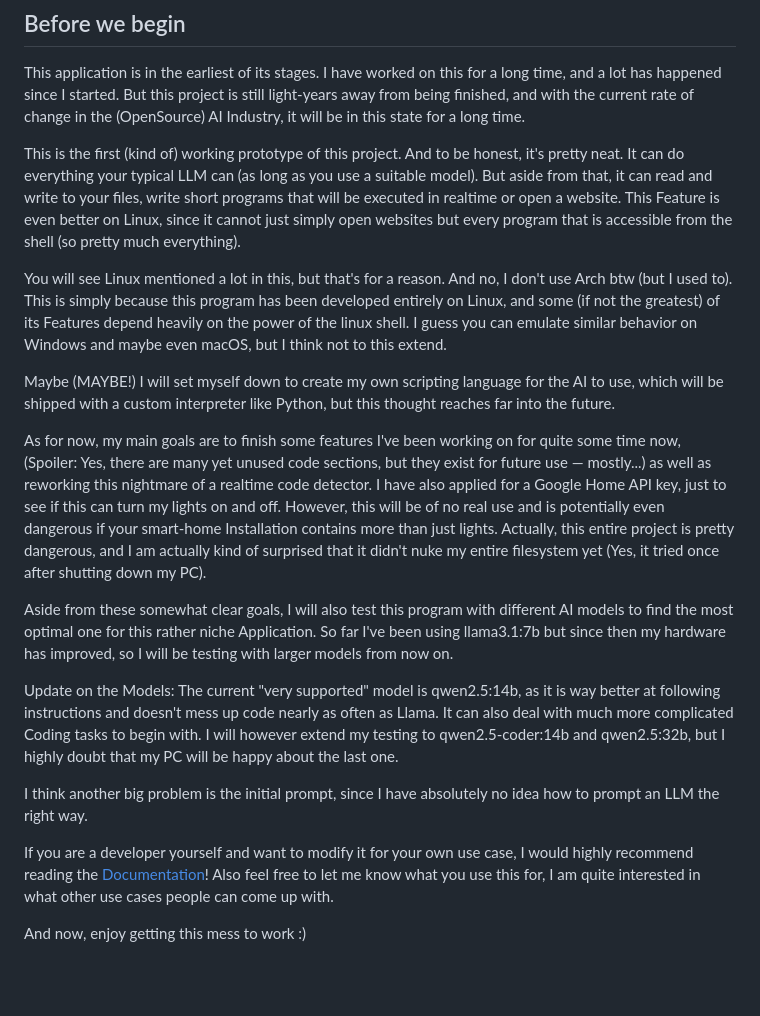
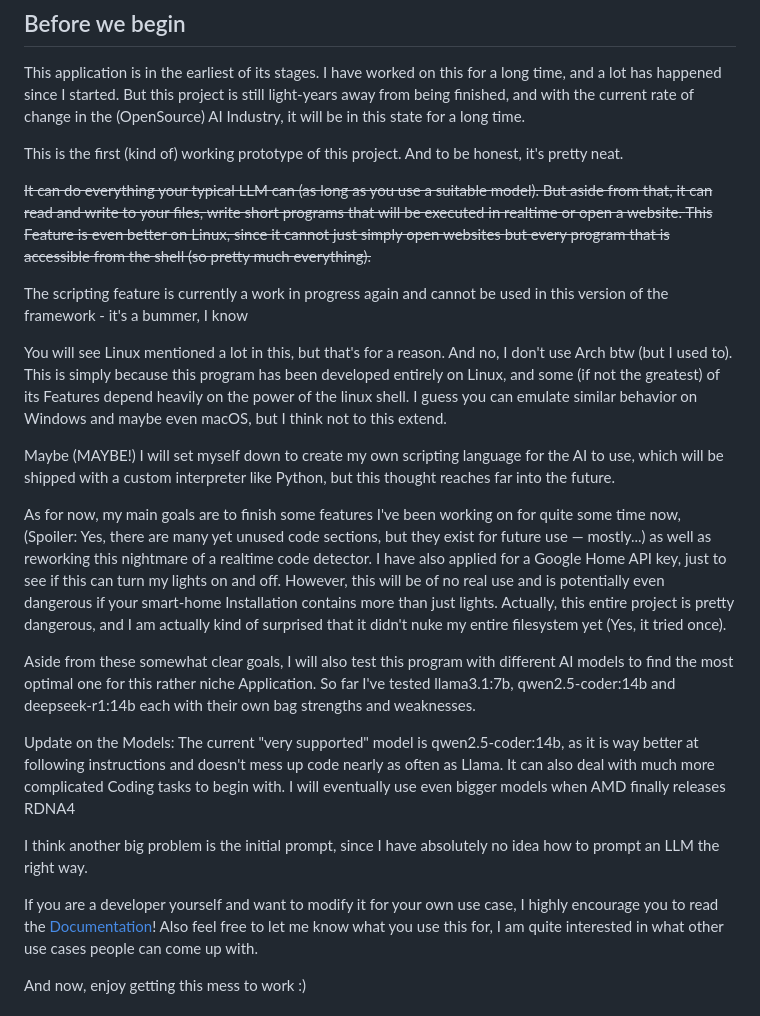
Before and after one commit to titustesche/synthia-framework, a Markdown page: README.md, the part around one of its changes. Drawn GitHub-style; blank space fills up the shorter version.

Commit message:
Fixed a bit of outdated information and made some parts more pleasant to read

```diff
--- a/README.md
+++ b/README.md
@@ -7,11 +7,14 @@ But this project is still light-years away from being finished, and with the cur
 
 This is the first (kind of) working prototype of this project.
 And to be honest, it's pretty neat.
-It can do everything your typical LLM can (as long as you use a suitable model).
+
+~~It can do everything your typical LLM can (as long as you use a suitable model).
 But aside from that, it can read and write to your files,
 write short programs that will be executed in realtime or open a website.
 This Feature is even better on Linux, since it cannot just simply open websites
-but every program that is accessible from the shell (so pretty much everything).
+but every program that is accessible from the shell (so pretty much everything).~~
+
+The scripting feature is currently a work in progress again and cannot be used in this version of the framework - it's a bummer, I know
 
 You will see Linux mentioned a lot in this, but that's for a reason.
 And no, I don't use Arch btw (but I used to).
@@ -30,23 +33,21 @@ I have also applied for a Google Home API key, just to see if this can turn my l
 However, this will be of no real use and is potentially even dangerous
 if your smart-home Installation contains more than just lights.
 Actually, this entire project is pretty dangerous, and I am actually kind of surprised
-that it didn't nuke my entire filesystem yet (Yes, it tried once after shutting down my PC).
+that it didn't nuke my entire filesystem yet (Yes, it tried once).
 
 Aside from these somewhat clear goals,
 I will also test this program with different AI models to find the most optimal one for this rather niche Application.
-So far I've been using llama3.1:7b but since then my hardware has improved, so I will be testing with larger models
-from now on.
+So far I've tested llama3.1:7b, qwen2.5-coder:14b and deepseek-r1:14b each with their own bag strengths and weaknesses.
 
 Update on the Models:
-The current "very supported" model is qwen2.5:14b, as it is way better at following instructions and doesn't mess up
+The current "very supported" model is qwen2.5-coder:14b, as it is way better at following instructions and doesn't mess up
 code nearly as often as Llama. It can also deal with much more complicated Coding tasks to begin with.
-I will however extend my testing to qwen2.5-coder:14b and qwen2.5:32b,
-but I highly doubt that my PC will be happy about the last one.
+I will eventually use even bigger models when AMD finally releases RDNA4
 
 I think another big problem is the initial prompt, since I have absolutely no idea how to prompt an LLM the right way.
 
 If you are a developer yourself and want to modify it for your own use case,
-I would highly recommend reading the [Documentation](Documentation/Documentation%20-%20Welcome.md)!
+I highly encourage you to read the [Documentation](Documentation/Documentation%20-%20Welcome.md)!
 Also feel free to let me know what you use this for,
 I am quite interested in what other use cases people can come up with.
 
```
Also changed, not shown: other parts of README.md (+9 -9 lines).
